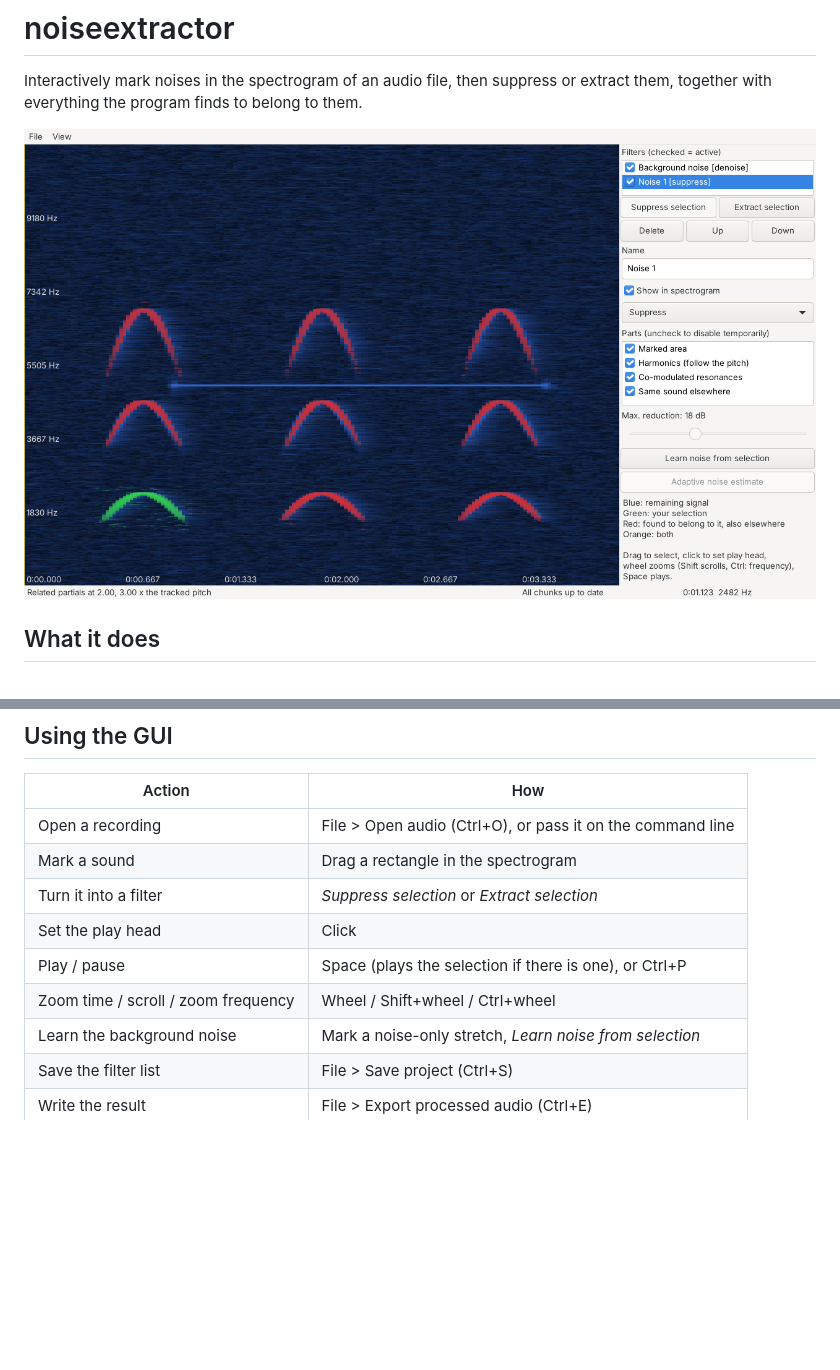
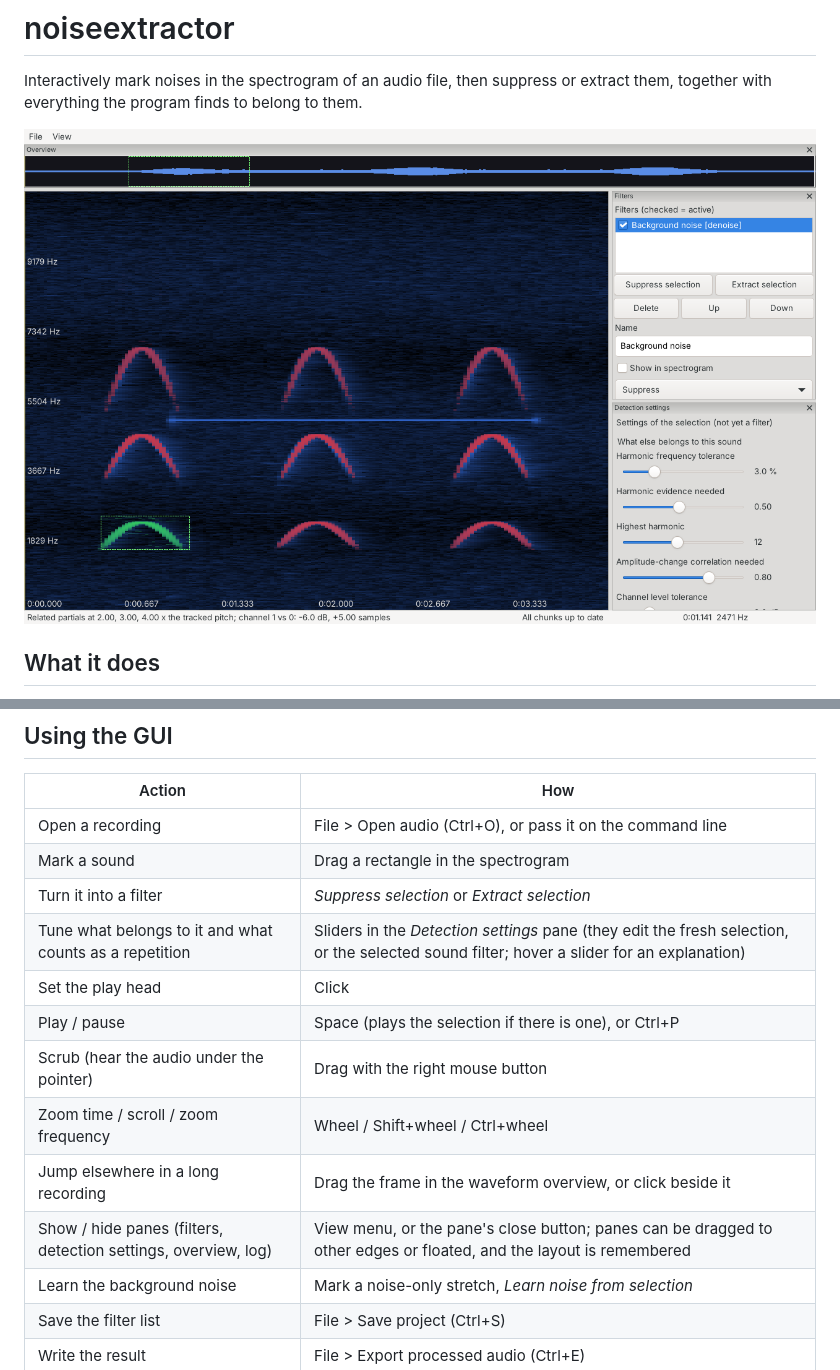
Before and after one commit to gunterkoenigsmann/noiseextractor, a Markdown page: README.md, 2 parts joined by grey strips. Rendered like a GitHub page; pictures changed too: docs/screenshot.png; blank space fills up the shorter version.

```diff
--- a/README.md
+++ b/README.md
@@ -74,9 +74,13 @@ libraries.
 | Open a recording | File > Open audio (Ctrl+O), or pass it on the command line |
 | Mark a sound | Drag a rectangle in the spectrogram |
 | Turn it into a filter | *Suppress selection* or *Extract selection* |
+| Tune what belongs to it and what counts as a repetition | Sliders in the *Detection settings* pane (they edit the fresh selection, or the selected sound filter; hover a slider for an explanation) |
 | Set the play head | Click |
 | Play / pause | Space (plays the selection if there is one), or Ctrl+P |
+| Scrub (hear the audio under the pointer) | Drag with the right mouse button |
 | Zoom time / scroll / zoom frequency | Wheel / Shift+wheel / Ctrl+wheel |
+| Jump elsewhere in a long recording | Drag the frame in the waveform overview, or click beside it |
+| Show / hide panes (filters, detection settings, overview, log) | View menu, or the pane's close button; panes can be dragged to other edges or floated, and the layout is remembered |
 | Learn the background noise | Mark a noise-only stretch, *Learn noise from selection* |
 | Save the filter list | File > Save project (Ctrl+S) |
 | Write the result | File > Export processed audio (Ctrl+E) |
```
Also changed, not shown: AGENTS.md (+7 -2 lines), 8 other files.
